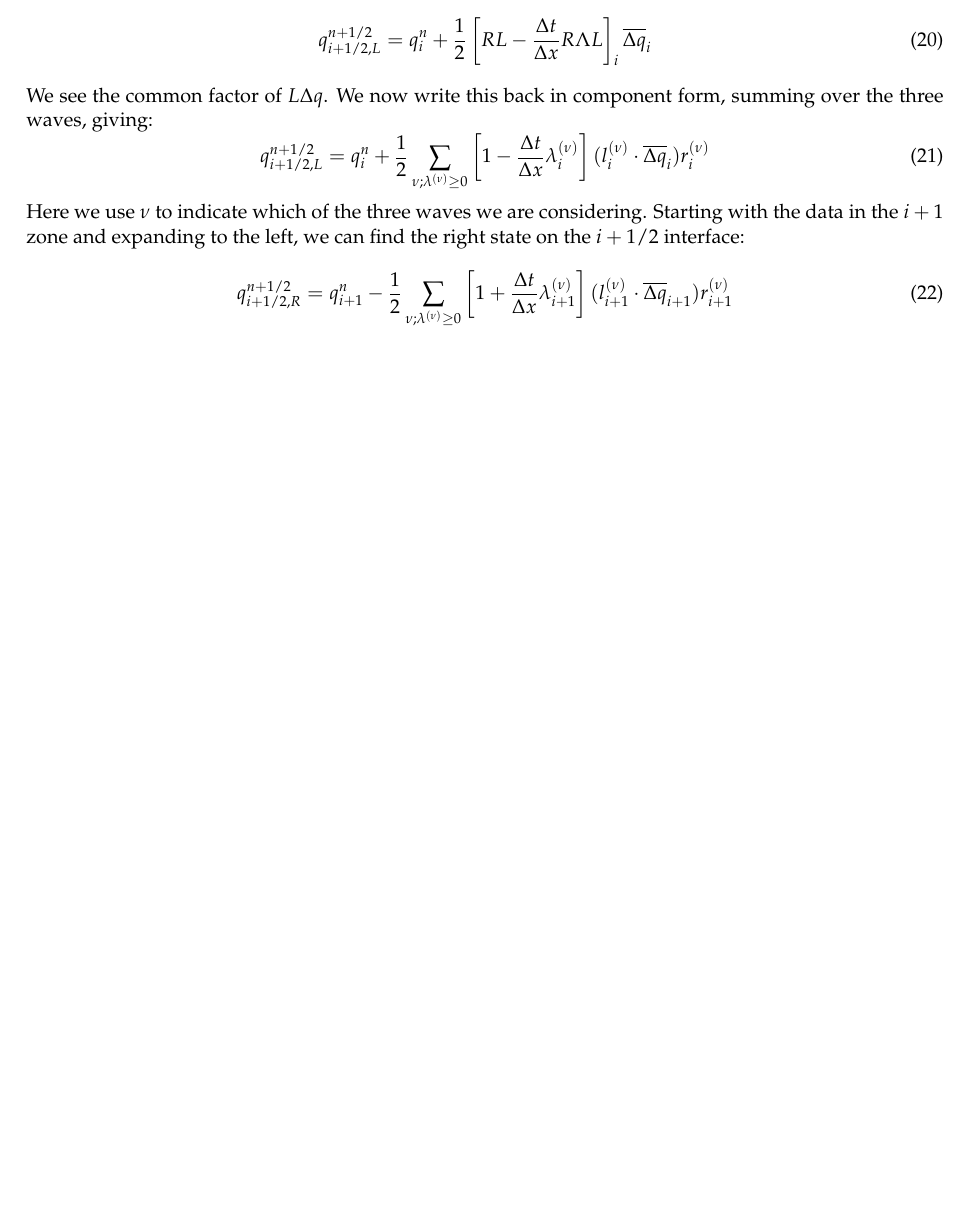
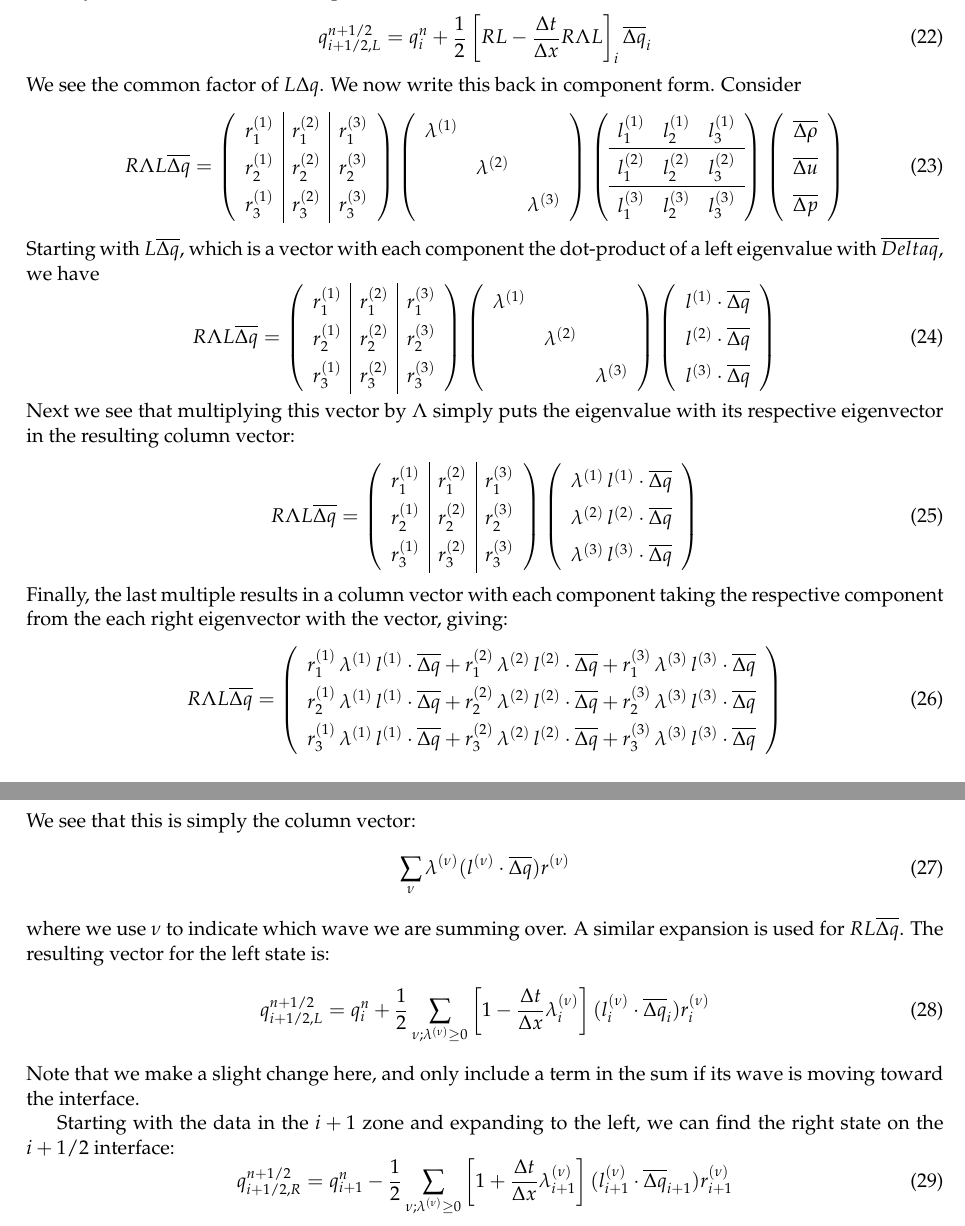
Before and after one commit to Open-Astrophysics-Bookshelf/numerical_exercises, a LaTeX document (Euler/Euler.tex): part of page 5 of 19 before the commit and two parts of pages 5 and 6 of 20 after it, the two joined at a grey line, cut so that both start at the same text, the shorter picture padded with empty space. Compiled offline with pdfLaTeX.

Commit message:
more details written out

```diff
--- a/Euler/Euler.tex
+++ b/Euler/Euler.tex
@@ -302,15 +309,103 @@ interface.  First, we recognize that $A = R \Lambda L$ and replacing the `$1$'
 in Eq.~\ref{eq:taylorstate} with the identity, $I = LR$, we rewrite this
 expression as:
 \begin{equation}
-q_{i+1/2,L}^{n+1/2} = q_i^n + \frac{1}{2} \left [ RL - \frac{\Delta t}{\Delta x} R\Lambda L \right ]_i \overline{\Delta q}_i
+q_{i+1/2,L}^{n+1/2} = q_i^n +
+     \frac{1}{2} \left [ RL - \frac{\Delta t}{\Delta x} R\Lambda L \right ]_i \overline{\Delta q}_i
 \end{equation}
 We see the common factor of $L \Delta q$.  We now write this back in
-component form, summing over the three waves, giving:
+component form.  Consider
+\begin{equation}
+\renewcommand{\arraystretch}{1.5}
+R\Lambda L \overline{\Delta q} =
+   \left ( \begin{array}{c|c|c}
+             r_1^{(1)} & r_1^{(2)} & r_1^{(3)} \\
+             r_2^{(1)} & r_2^{(2)} & r_2^{(3)} \\
+             r_3^{(1)} & r_3^{(2)} & r_3^{(3)} \end{array} \right )
+   \left ( \begin{array}{ccc}
+             \lambda^{(1)} &               & \\
+                           & \lambda^{(2)} & \\
+                           &               & \lambda^{(3)} \end{array} \right )
+   \left ( \begin{array}{ccc}
+             l_1^{(1)} & l_2^{(1)} & l_3^{(1)} \\
+             \hline
+             l_1^{(2)} & l_2^{(2)} & l_3^{(2)} \\
+             \hline
+             l_1^{(3)} & l_2^{(3)} & l_3^{(3)} \end{array} \right )
+   \left ( \begin{array}{c}
+            \overline{\Delta \rho} \\
+            \overline{\Delta u} \\
+            \overline{\Delta p} \end{array} \right )
+\renewcommand{\arraystretch}{1.0}
+\end{equation}
+Starting with $L \overline{\Delta q}$, which is a vector with each component
+the dot-product of a left eigenvalue with $\overline{Delta q}$, we have
+\begin{equation}
+\renewcommand{\arraystretch}{1.5}
+R\Lambda L \overline{\Delta q} =
+   \left ( \begin{array}{c|c|c}
+             r_1^{(1)} & r_1^{(2)} & r_1^{(3)} \\
+             r_2^{(1)} & r_2^{(2)} & r_2^{(3)} \\
+             r_3^{(1)} & r_3^{(2)} & r_3^{(3)} \end{array} \right )
+   \left ( \begin{array}{ccc}
+             \lambda^{(1)} &               & \\
+                           & \lambda^{(2)} & \\
+                           &               & \lambda^{(3)} \end{array} \right )
+   \left ( \begin{array}{c}
+            l^{(1)} \cdot \overline{\Delta q} \\
+            l^{(2)} \cdot \overline{\Delta q} \\
+            l^{(3)} \cdot \overline{\Delta q} \end{array} \right )
+\renewcommand{\arraystretch}{1.0}
+\end{equation}
+Next we see that multiplying this vector by $\Lambda$ simply puts the
+eigenvalue with its respective eigenvector in the resulting column vector:
+\begin{equation}
+\renewcommand{\arraystretch}{1.5}
+R\Lambda L \overline{\Delta q} =
+   \left ( \begin{array}{c|c|c}
+             r_1^{(1)} & r_1^{(2)} & r_1^{(3)} \\
+             r_2^{(1)} & r_2^{(2)} & r_2^{(3)} \\
+             r_3^{(1)} & r_3^{(2)} & r_3^{(3)} \end{array} \right )
+   \left ( \begin{array}{c}
+            \lambda^{(1)} \, l^{(1)} \cdot \overline{\Delta q} \\
+            \lambda^{(2)} \, l^{(2)} \cdot \overline{\Delta q} \\
+            \lambda^{(3)} \, l^{(3)} \cdot \overline{\Delta q} \end{array} \right )
+\renewcommand{\arraystretch}{1.0}
+\end{equation}
+Finally, the last multiple results in a column vector with each component
+taking the respective component from the each right eigenvector with the vector,
+giving:
+\begin{equation}
+\renewcommand{\arraystretch}{1.5}
+R\Lambda L \overline{\Delta q} =
+   \left ( \begin{array}{c}
+            r_1^{(1)} \, \lambda^{(1)} \, l^{(1)} \cdot \overline{\Delta q} +
+            r_1^{(2)} \, \lambda^{(2)} \, l^{(2)} \cdot \overline{\Delta q} +
+            r_1^{(3)} \, \lambda^{(3)} \, l^{(3)} \cdot \overline{\Delta q} \\
+%
+            r_2^{(1)} \, \lambda^{(1)} \, l^{(1)} \cdot \overline{\Delta q} +
+            r_2^{(2)} \, \lambda^{(2)} \, l^{(2)} \cdot \overline{\Delta q} +
+            r_2^{(3)} \, \lambda^{(3)} \, l^{(3)} \cdot \overline{\Delta q} \\
+%
+            r_3^{(1)} \, \lambda^{(1)} \, l^{(1)} \cdot \overline{\Delta q} +
+            r_3^{(2)} \, \lambda^{(2)} \, l^{(2)} \cdot \overline{\Delta q} +
+            r_3^{(3)} \, \lambda^{(3)} \, l^{(3)} \cdot \overline{\Delta q} \\
+   \end{array} \right )
+\renewcommand{\arraystretch}{1.0}
+\end{equation}
+We see that this is simply the column vector:
+\begin{equation}
+\sum_\nu \lambda^{(\nu)} (l^{(\nu)} \cdot \overline{\Delta q}) r^{(\nu)}
+\end{equation}
+where we use $\nu$ to indicate which wave we are summing over.  A similar
+expansion is used for $RL \overline{\Delta q}$.  The resulting vector
+for the left state is:
 \begin{equation}
 q_{i+1/2,L}^{n+1/2} = q_i^n + \frac{1}{2} \sum_{\nu; \lambda^{(\nu)} \ge 0}
   \left [ 1 - \frac{\Delta t}{\Delta x} \lambda_i^{(\nu)} \right ] (l_i^{(\nu)} \cdot \overline{\Delta q}_i) r_i^{(\nu)}
 \end{equation}
-Here we use $\nu$ to indicate which of the three waves we are considering.
+Note that we make a slight change here, and only include a term in the sum if
+its wave is moving toward the interface.
+
 Starting with the data in the $i+1$ zone and expanding to the left, we can
 find the right state on the $i+1/2$ interface:
 \begin{equation}
```
Also changed, not shown: Euler/Euler.tex (7 more changed lines).
